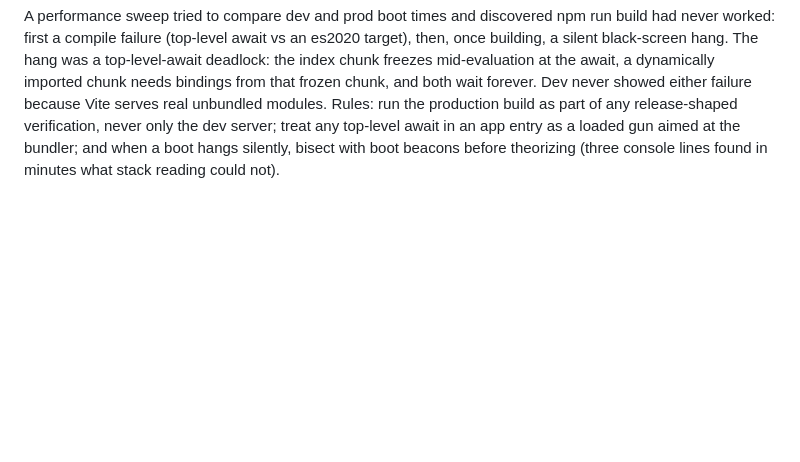
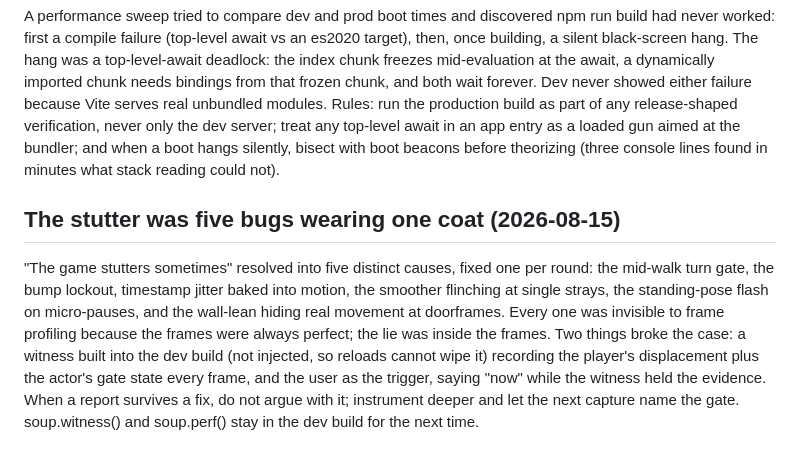
Before and after one commit to shubhamgoel27/say-yes-to-soup, a Markdown page: tasks/lessons.md, the part around the change. Rendered like a GitHub page; blank space fills up the shorter version.

Commit message:
Record the five-layer stutter lesson
Co-Authored-By: Claude <noreply@anthropic.com>

```diff
--- a/tasks/lessons.md
+++ b/tasks/lessons.md
@@ -203,3 +203,17 @@ release-shaped verification, never only the dev server; treat any top-level
 await in an app entry as a loaded gun aimed at the bundler; and when a boot
 hangs silently, bisect with boot beacons before theorizing (three console
 lines found in minutes what stack reading could not).
+
+## The stutter was five bugs wearing one coat (2026-08-15)
+"The game stutters sometimes" resolved into five distinct causes, fixed one
+per round: the mid-walk turn gate, the bump lockout, timestamp jitter baked
+into motion, the smoother flinching at single strays, the standing-pose flash
+on micro-pauses, and the wall-lean hiding real movement at doorframes. Every
+one was invisible to frame profiling because the frames were always perfect;
+the lie was inside the frames. Two things broke the case: a witness built
+into the dev build (not injected, so reloads cannot wipe it) recording the
+player's displacement plus the actor's gate state every frame, and the user
+as the trigger, saying "now" while the witness held the evidence. When a
+report survives a fix, do not argue with it; instrument deeper and let the
+next capture name the gate. soup.witness() and soup.perf() stay in the dev
+build for the next time.
```
